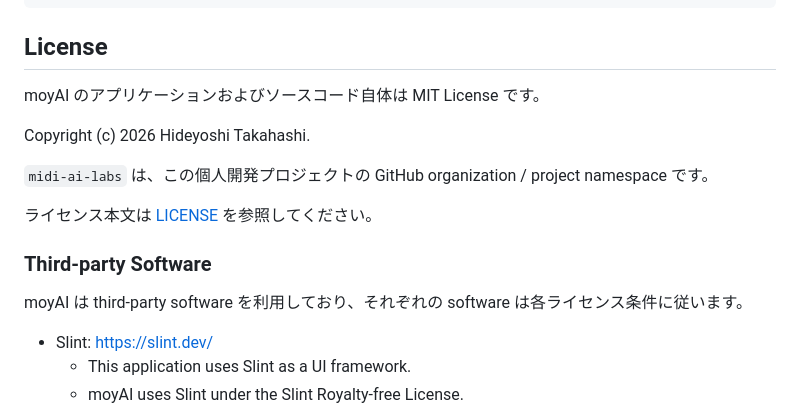
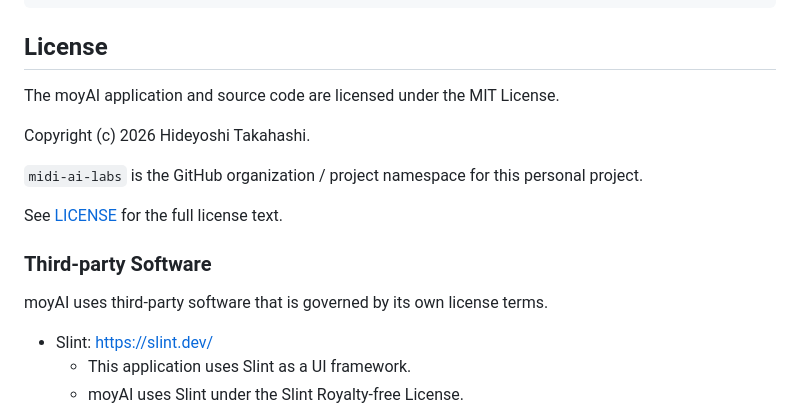
Before and after one commit to midi-ai-labs/moyAI, a Markdown page: README.ja.md, the part around the change. Drawn GitHub-style.

Commit message:
Keep Japanese README license wording in English

```diff
--- a/README.ja.md
+++ b/README.ja.md
@@ -130,17 +130,17 @@ cargo run -- preflight run
 
 ## License
 
-moyAI のアプリケーションおよびソースコード自体は MIT License です。
+The moyAI application and source code are licensed under the MIT License.
 
 Copyright (c) 2026 Hideyoshi Takahashi.
 
-`midi-ai-labs` は、この個人開発プロジェクトの GitHub organization / project namespace です。
+`midi-ai-labs` is the GitHub organization / project namespace for this personal project.
 
-ライセンス本文は [LICENSE](LICENSE) を参照してください。
+See [LICENSE](LICENSE) for the full license text.
 
 ### Third-party Software
 
-moyAI は third-party software を利用しており、それぞれの software は各ライセンス条件に従います。
+moyAI uses third-party software that is governed by its own license terms.
 
 - Slint: https://slint.dev/
   - This application uses Slint as a UI framework.
```
